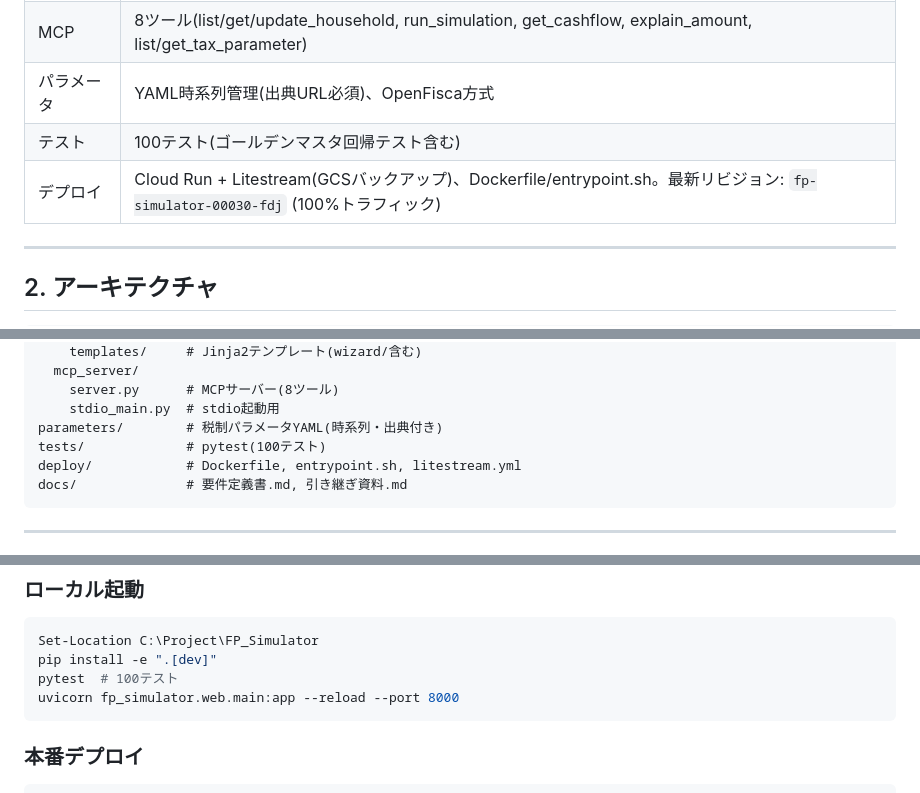
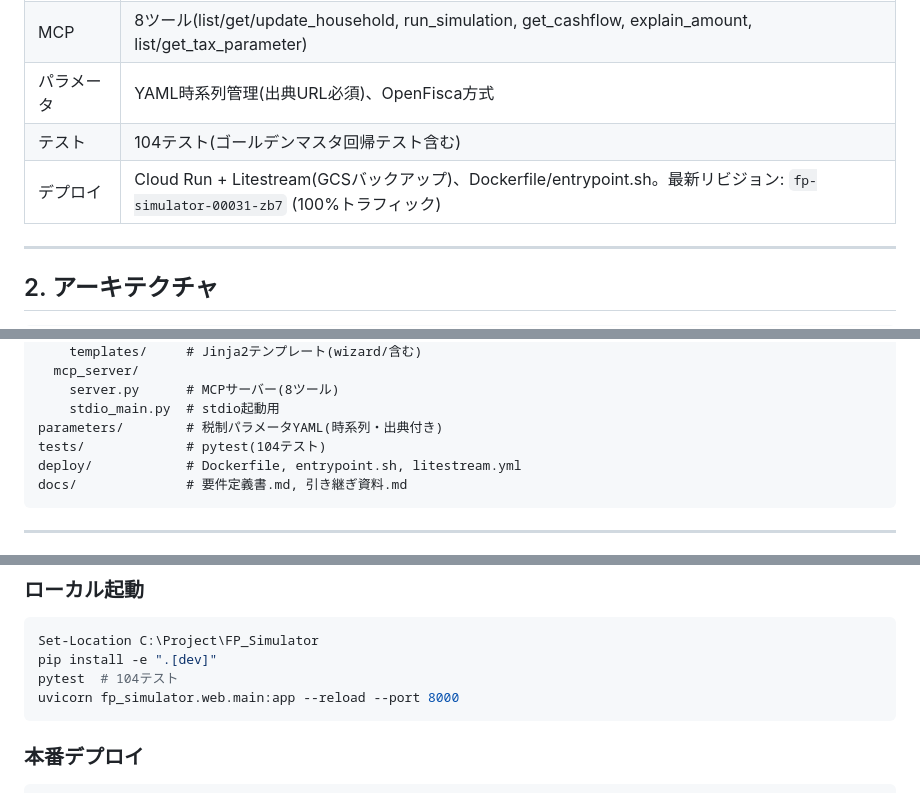
Before and after one commit to tatuki-1106-cloud/fp-simulator, a Markdown page: docs/引き継ぎ資料.md, 3 parts joined by grey strips. Rendered like a GitHub page.

Commit message:
docs: record review deployment
Co-authored-by: Copilot <223556219+Copilot@users.noreply.github.com>

````diff
--- a/docs/引き継ぎ資料.md
+++ b/docs/引き継ぎ資料.md
@@ -22,8 +22,8 @@ FP-UNIVライクな日本のライフプラン・シミュレーター。月次
 | UI | 2カラムレイアウト(左サイドバーQ1〜Q11)、ライフマップ(タイムライン)、年次CF表、貯蓄残高グラフ(Chart.js)、前提条件表示 |
 | MCP | 8ツール(list/get/update_household, run_simulation, get_cashflow, explain_amount, list/get_tax_parameter) |
 | パラメータ | YAML時系列管理(出典URL必須)、OpenFisca方式 |
-| テスト | 100テスト(ゴールデンマスタ回帰テスト含む) |
-| デプロイ | Cloud Run + Litestream(GCSバックアップ)、Dockerfile/entrypoint.sh。最新リビジョン: `fp-simulator-00030-fdj` (100%トラフィック) |
+| テスト | 104テスト(ゴールデンマスタ回帰テスト含む) |
+| デプロイ | Cloud Run + Litestream(GCSバックアップ)、Dockerfile/entrypoint.sh。最新リビジョン: `fp-simulator-00031-zb7` (100%トラフィック) |
 
 ---
 
@@ -57,7 +57,7 @@ src/fp_simulator/
     server.py      # MCPサーバー(8ツール)
     stdio_main.py  # stdio起動用
 parameters/        # 税制パラメータYAML(時系列・出典付き)
-tests/             # pytest(100テスト)
+tests/             # pytest(104テスト)
 deploy/            # Dockerfile, entrypoint.sh, litestream.yml
 docs/              # 要件定義書.md, 引き継ぎ資料.md
 ```
@@ -159,7 +159,7 @@ docs/              # 要件定義書.md, 引き継ぎ資料.md
 ```powershell
 Set-Location C:\Project\FP_Simulator
 pip install -e ".[dev]"
-pytest  # 100テスト
+pytest  # 104テスト
 uvicorn fp_simulator.web.main:app --reload --port 8000
 ```
 
````
